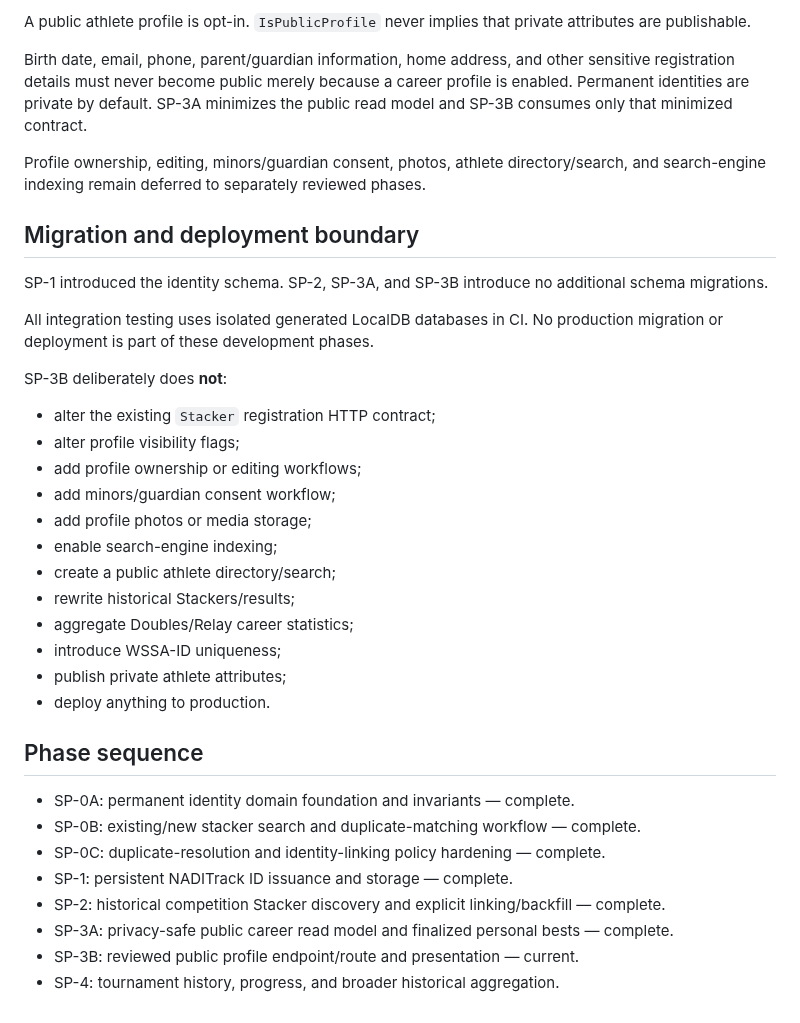
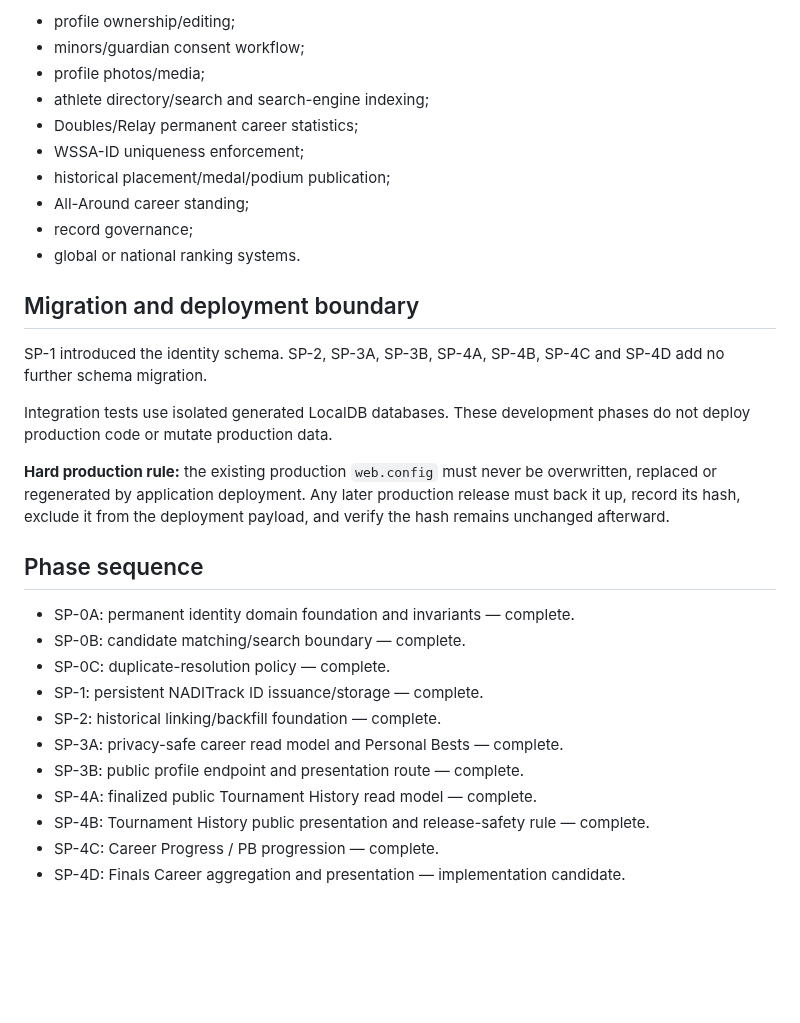
Before and after one commit to casseylim/StackMeet, a Markdown page: docs/architecture/STACKER_IDENTITY_V1.md, the part around one of its changes. Rendered like a GitHub page; blank space fills up the shorter version.

```diff
--- a/docs/architecture/STACKER_IDENTITY_V1.md
+++ b/docs/architecture/STACKER_IDENTITY_V1.md
@@ -119,38 +126,33 @@ Competition results continue to reference the competition-scoped participant ide
 
-A public athlete profile is opt-in. `IsPublicProfile` never implies that private attributes are publishable.
-
-Birth date, email, phone, parent/guardian information, home address, and other sensitive registration details must never become public merely because a career profile is enabled. Permanent identities are private by default. SP-3A minimizes the public read model and SP-3B consumes only that minimized contract.
-
-Profile ownership, editing, minors/guardian consent, photos, athlete directory/search, and search-engine indexing remain deferred to separately reviewed phases.
+- profile ownership/editing;
+- minors/guardian consent workflow;
+- profile photos/media;
+- athlete directory/search and search-engine indexing;
+- Doubles/Relay permanent career statistics;
+- WSSA-ID uniqueness enforcement;
+- historical placement/medal/podium publication;
+- All-Around career standing;
+- record governance;
+- global or national ranking systems.
 
 ## Migration and deployment boundary
 
-SP-1 introduced the identity schema. SP-2, SP-3A, and SP-3B introduce no additional schema migrations.
+SP-1 introduced the identity schema. SP-2, SP-3A, SP-3B, SP-4A, SP-4B, SP-4C and SP-4D add no further schema migration.
 
-All integration testing uses isolated generated LocalDB databases in CI. No production migration or deployment is part of these development phases.
+Integration tests use isolated generated LocalDB databases. These development phases do not deploy production code or mutate production data.
 
-SP-3B deliberately does **not**:
-
-- alter the existing `Stacker` registration HTTP contract;
-- alter profile visibility flags;
-- add profile ownership or editing workflows;
-- add minors/guardian consent workflow;
-- add profile photos or media storage;
-- enable search-engine indexing;
-- create a public athlete directory/search;
-- rewrite historical Stackers/results;
-- aggregate Doubles/Relay career statistics;
-- introduce WSSA-ID uniqueness;
-- publish private athlete attributes;
-- deploy anything to production.
+**Hard production rule:** the existing production `web.config` must never be overwritten, replaced or regenerated by application deployment. Any later production release must back it up, record its hash, exclude it from the deployment payload, and verify the hash remains unchanged afterward.
 
 ## Phase sequence
 
 - SP-0A: permanent identity domain foundation and invariants — complete.
-- SP-0B: existing/new stacker search and duplicate-matching workflow — complete.
-- SP-0C: duplicate-resolution and identity-linking policy hardening — complete.
-- SP-1: persistent NADITrack ID issuance and storage — complete.
-- SP-2: historical competition Stacker discovery and explicit linking/backfill — complete.
-- SP-3A: privacy-safe public career read model and finalized personal bests — complete.
-- SP-3B: reviewed public profile endpoint/route and presentation — current.
-- SP-4: tournament history, progress, and broader historical aggregation.
+- SP-0B: candidate matching/search boundary — complete.
+- SP-0C: duplicate-resolution policy — complete.
+- SP-1: persistent NADITrack ID issuance/storage — complete.
+- SP-2: historical linking/backfill foundation — complete.
+- SP-3A: privacy-safe career read model and Personal Bests — complete.
+- SP-3B: public profile endpoint and presentation route — complete.
+- SP-4A: finalized public Tournament History read model — complete.
+- SP-4B: Tournament History public presentation and release-safety rule — complete.
+- SP-4C: Career Progress / PB progression — complete.
+- SP-4D: Finals Career aggregation and presentation — implementation candidate.
```
Also changed, not shown: other parts of docs/architecture/STACKER_IDENTITY_V1.md (+75 -68 lines).
